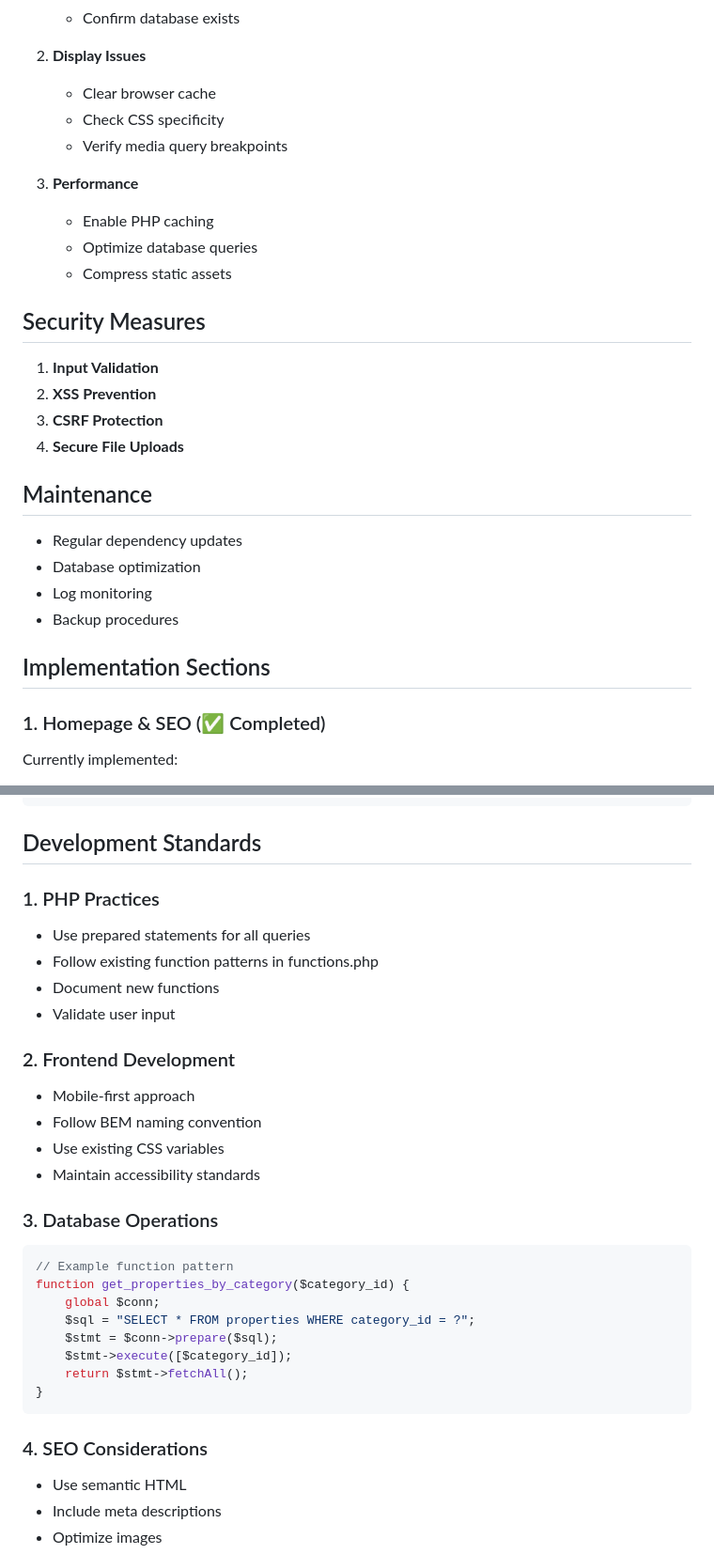
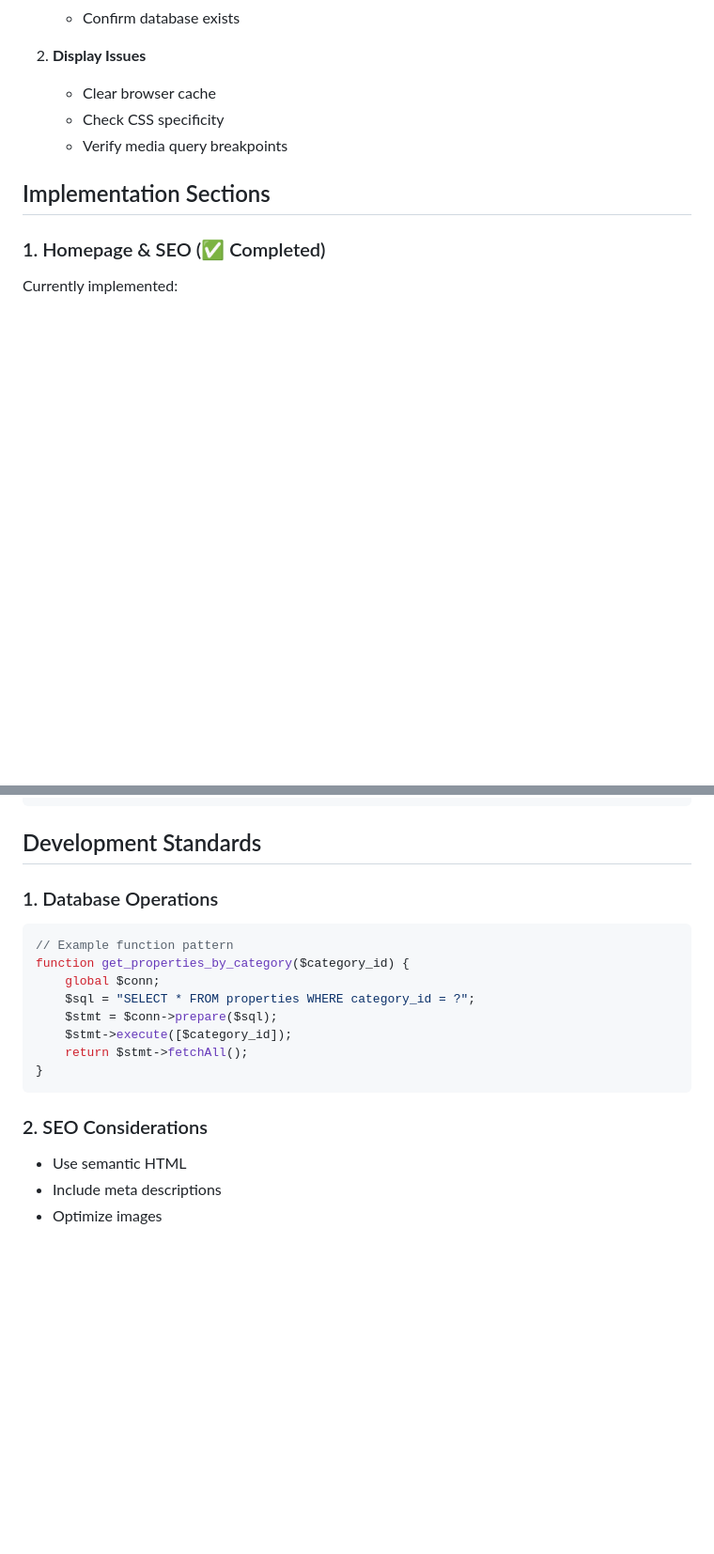
Before and after one commit to ayazdani/RealState, a Markdown page: docs/GUIDELINES.md, 2 parts joined by grey strips. Shown at 94% size. Drawn GitHub-style; blank space fills up the shorter version.

````diff
--- a/docs/GUIDELINES.md
+++ b/docs/GUIDELINES.md
@@ -139,22 +109,6 @@
    - Check CSS specificity
    - Verify media query breakpoints
 
-3. **Performance**
-   - Enable PHP caching
-   - Optimize database queries
-   - Compress static assets
-
-## Security Measures
-1. **Input Validation**
-2. **XSS Prevention**
-3. **CSRF Protection**
-4. **Secure File Uploads**
-
-## Maintenance
-- Regular dependency updates
-- Database optimization
-- Log monitoring
-- Backup procedures
 
 ## Implementation Sections
 
@@ -260,19 +214,8 @@ CREATE TABLE categories (
 
 ## Development Standards
 
-### 1. PHP Practices
-- Use prepared statements for all queries
-- Follow existing function patterns in functions.php
-- Document new functions
-- Validate user input
 
-### 2. Frontend Development
-- Mobile-first approach
-- Follow BEM naming convention
-- Use existing CSS variables
-- Maintain accessibility standards
-
-### 3. Database Operations
+### 1. Database Operations
 ```php
 // Example function pattern
 function get_properties_by_category($category_id) {
@@ -284,7 +227,7 @@ function get_properties_by_category($category_id) {
 }
 ```
 
-### 4. SEO Considerations
+### 2. SEO Considerations
 - Use semantic HTML
 - Include meta descriptions
 - Optimize images
````
Also changed, not shown: other parts of docs/GUIDELINES.md (+0 -43 lines), README.md (+18 -71 lines).
